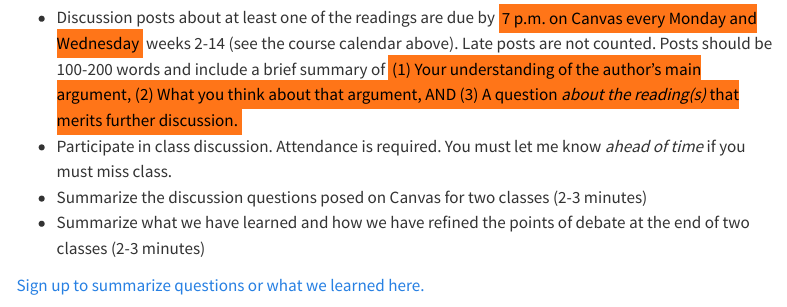
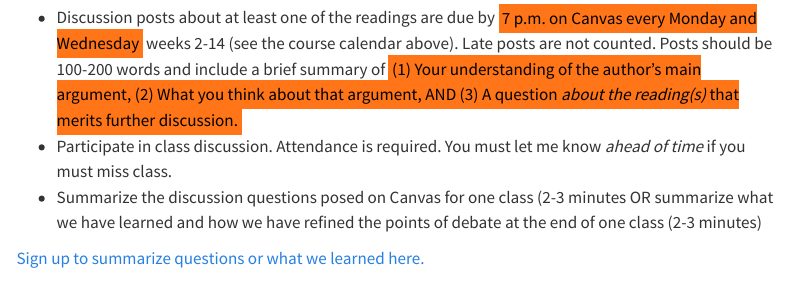
Before and after one commit to judgelord/PP495, a Quarto document (docs/syllabus-2024.qmd): the page in a window 1100 px wide, from 9530 px down. Rendered offline with R 4.5, knitr and Pandoc in place of Quarto, with nearby package versions; menus at the side of the page are left out.

Commit message:
change req to sum up one class rather than two

```diff
--- a/docs/syllabus-2024.qmd
+++ b/docs/syllabus-2024.qmd
@@ -289,8 +289,7 @@ I am mostly grading on how you respond to feedback. If you would like, you can i
 
 - Discussion posts about at least one of the readings are due by <mark> 7 p.m. on Canvas every Monday and Wednesday</mark> weeks 2-14 (see the course calendar above). Late posts are not counted. Posts should be 100-200 words and include a brief summary of <mark> (1) Your understanding of the author's main argument, (2) What you think about that argument, AND (3) A question *about the reading(s)* that merits further discussion.</mark>  <!--TODO See my [guide for crafting a good discussion question]().-->
 - Participate in class discussion. Attendance is required. You must let me know *ahead of time* if you must miss class.
-- Summarize the discussion questions posed on Canvas for two classes (2-3 minutes)
-- Summarize what we have learned and how we have refined the points of debate at the end of two classes (2-3 minutes)
+- Summarize the discussion questions posed on Canvas for one class (2-3 minutes OR summarize what we have learned and how we have refined the points of debate at the end of one class (2-3 minutes)
 
 [Sign up to summarize questions or what we learned here.](https://calendar.app.google/sF3Px1X8mNcNjFtQ8)
 
```
Also changed, not shown: 1 other file.
